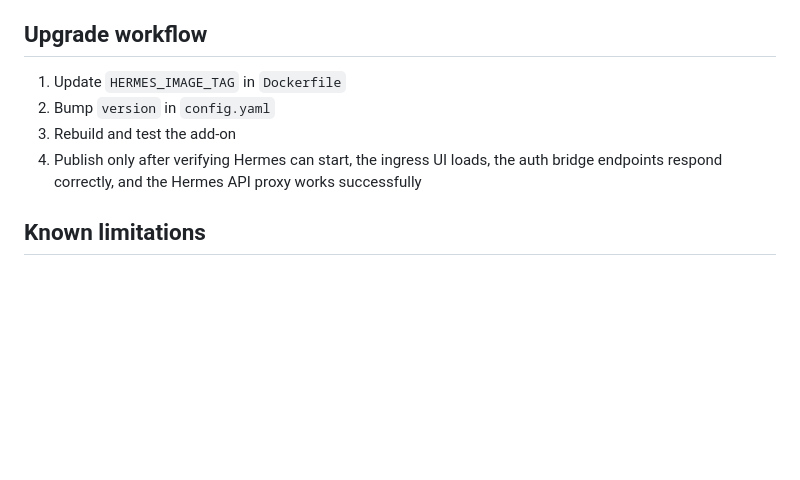
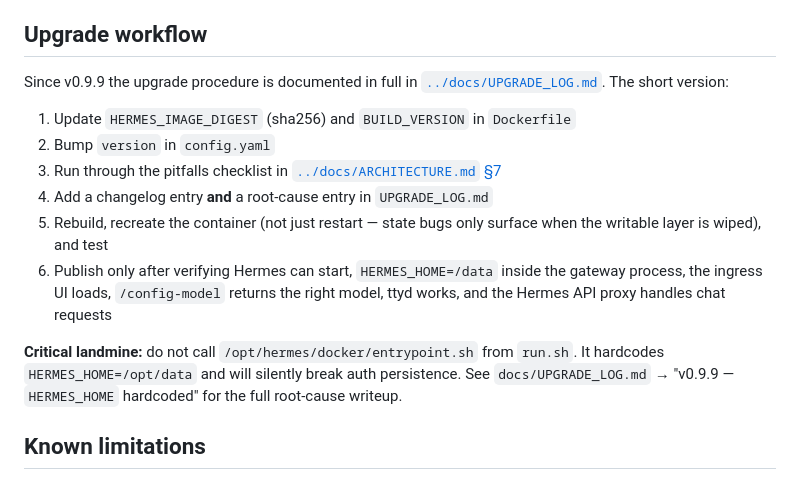
Before and after one commit to sunboss/hermes-agent-ha-addon, a Markdown page: hermes_agent/DOCS.md, the part around the change. Drawn GitHub-style; blank space fills up the shorter version.

```diff
--- a/hermes_agent/DOCS.md
+++ b/hermes_agent/DOCS.md
@@ -75,10 +75,24 @@ Current limitation:
 
 ## Upgrade workflow
 
-1. Update `HERMES_IMAGE_TAG` in `Dockerfile`
+Since v0.9.9 the upgrade procedure is documented in full in
+[`../docs/UPGRADE_LOG.md`](../docs/UPGRADE_LOG.md). The short version:
+
+1. Update `HERMES_IMAGE_DIGEST` (sha256) and `BUILD_VERSION` in `Dockerfile`
 2. Bump `version` in `config.yaml`
-3. Rebuild and test the add-on
-4. Publish only after verifying Hermes can start, the ingress UI loads, the auth bridge endpoints respond correctly, and the Hermes API proxy works successfully
+3. Run through the pitfalls checklist in
+   [`../docs/ARCHITECTURE.md` §7](../docs/ARCHITECTURE.md#7-common-pitfalls-checklist-for-future-upgrades)
+4. Add a changelog entry **and** a root-cause entry in `UPGRADE_LOG.md`
+5. Rebuild, recreate the container (not just restart — state bugs only
+   surface when the writable layer is wiped), and test
+6. Publish only after verifying Hermes can start, `HERMES_HOME=/data` inside
+   the gateway process, the ingress UI loads, `/config-model` returns the
+   right model, ttyd works, and the Hermes API proxy handles chat requests
+
+**Critical landmine:** do not call `/opt/hermes/docker/entrypoint.sh` from
+`run.sh`. It hardcodes `HERMES_HOME=/opt/data` and will silently break auth
+persistence. See `docs/UPGRADE_LOG.md` → "v0.9.9 — `HERMES_HOME` hardcoded"
+for the full root-cause writeup.
 
 ## Known limitations
 
```
Also changed, not shown: docs/ARCHITECTURE.md (added, +172 -0 lines), docs/UPGRADE_LOG.md (added, +334 -0 lines).
